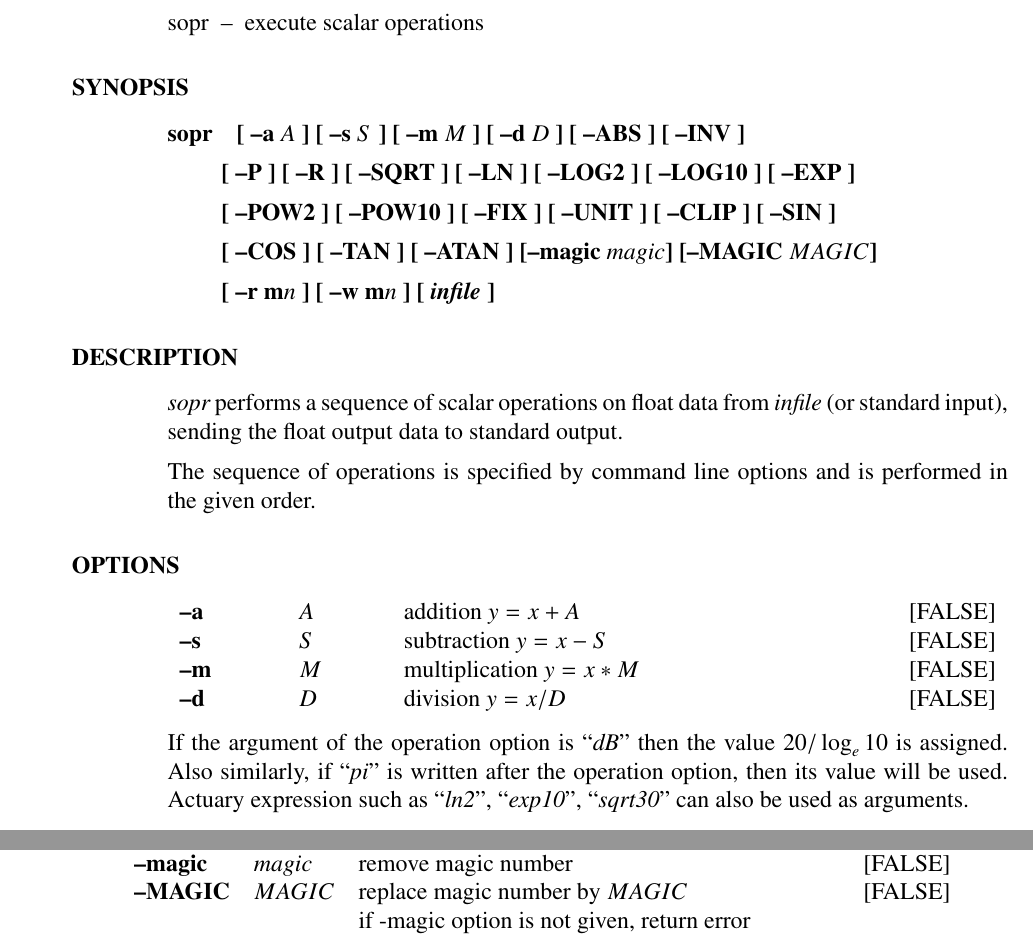
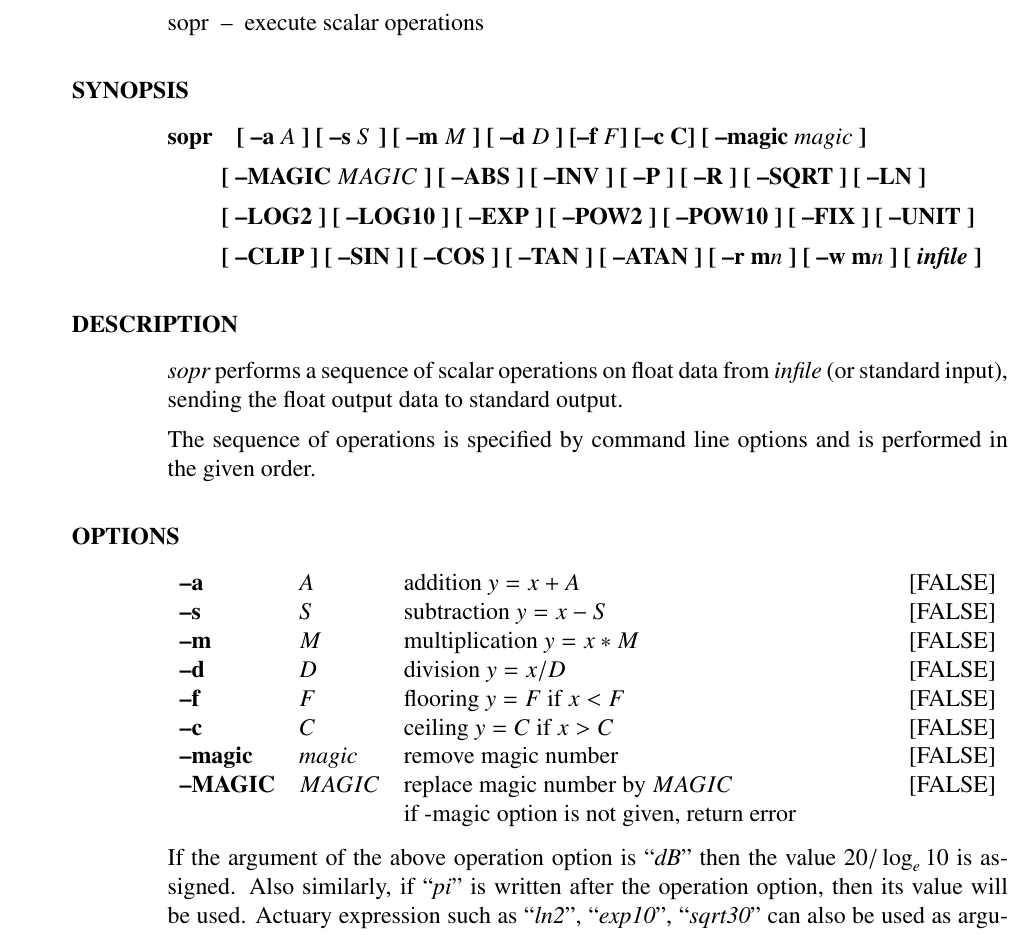
Before and after one commit to celsius/sptk, a LaTeX thesis (doc/ref_e/main.tex, which reads doc/ref_e/sopr.tex): two parts of pages 163 and 164 of 198 before the commit and part of page 163 of 198 after it, the two joined at a grey line, cut so that both start at the same text. Compiled offline with LaTeX, dvips and Ghostscript.

Commit message:
fix the description of the operation option

```diff
--- a/doc/ref_e/sopr.tex
+++ b/doc/ref_e/sopr.tex
@@ -45,12 +45,11 @@
 \name{sopr}{execute scalar operations}{number operation}
 
 \begin{synopsis}
-\item[sopr] [ --a $A$ ] [ --s $S$ ] [ --m $M$ ] [ --d $D$ ] [ --ABS ] [ --INV ]
-\item[\ ~~~~] [ --P ] [ --R ] [ --SQRT ] [ --LN ] [ --LOG2 ] [ --LOG10 ] [ --EXP ]
-\item[\ ~~~~] [ --POW2 ] [ --POW10 ] [ --FIX ] [ --UNIT ] [ --CLIP ] [ --SIN ]
-\item[\ ~~~~] [ --COS ] [ --TAN ] [ --ATAN ] [--magic $magic$]
-  [--MAGIC $MAGIC$]
-\item[\ ~~~~] [ --r m$n$ ] [ --w m$n$ ] [ {\em infile} ]
+\item[sopr] [ --a $A$ ] [ --s $S$ ] [ --m $M$ ] [ --d $D$ ] [--f $F$]
+  [--c C] [ --magic $magic$ ]
+\item[\ ~~~~] [ --MAGIC $MAGIC$ ] [ --ABS ] [ --INV ] [ --P ] [ --R ] [ --SQRT ] [ --LN ]
+\item[\ ~~~~] [ --LOG2 ] [ --LOG10 ] [ --EXP ] [ --POW2 ] [ --POW10 ] [ --FIX ] [ --UNIT ]
+\item[\ ~~~~] [ --CLIP ] [ --SIN ] [ --COS ] [ --TAN ] [ --ATAN ] [ --r m$n$ ] [ --w m$n$ ] [ {\em infile} ]
 \end{synopsis}
 
 \begin{qsection}{DESCRIPTION}
@@ -67,7 +66,12 @@ and is performed in the given order.
 	\argm{s}{S}{subtraction $y=x-S$}{FALSE}
 	\argm{m}{M}{multiplication $y=x\ast M$}{FALSE}
 	\argm{d}{D}{division $y=x/D$}{FALSE}
-	\desc[1ex]{If the argument of the operation option is
+	\argm{f}{F}{flooring $y=F$ if $x < F$}{FALSE}
+	\argm{c}{C}{ceiling $y=C$ if $x > C$}{FALSE}
+	\argm{magic}{magic}{remove magic number}{FALSE}
+	\argm{MAGIC}{MAGIC}{replace magic number by $MAGIC$ \\
+                            if -magic option is not given, return error}{FALSE}
+	\desc[1ex]{If the argument of the above operation option is
                 ``{\em dB}'' then the value $20/\log_e10$
                 is assigned.
 		Also similarly, if ``{\em pi}'' is written after
@@ -93,11 +97,6 @@ and is performed in the given order.
 	\argm{COS}{}{cos $y=\cos(x)$}{FALSE}
 	\argm{TAN}{}{tan $y=\tan(x)$}{FALSE}
 	\argm{ATAN}{}{atan $y=\atan(x)$}{FALSE}
-
-	\argm{magic}{magic}{remove magic number}{FALSE}
-	\argm{MAGIC}{MAGIC}{replace magic number by $MAGIC$ \\
-                            if -magic option is not given, return error}{FALSE}
-
         \argm{r}{\mbox{m}n}{read from memory register m$n$ $(n=0..9)$}{}
         \argm{w}{\mbox{m}n}{write from memory register m$n$ $(n=0..9)$}{}
 \end{options}
```
